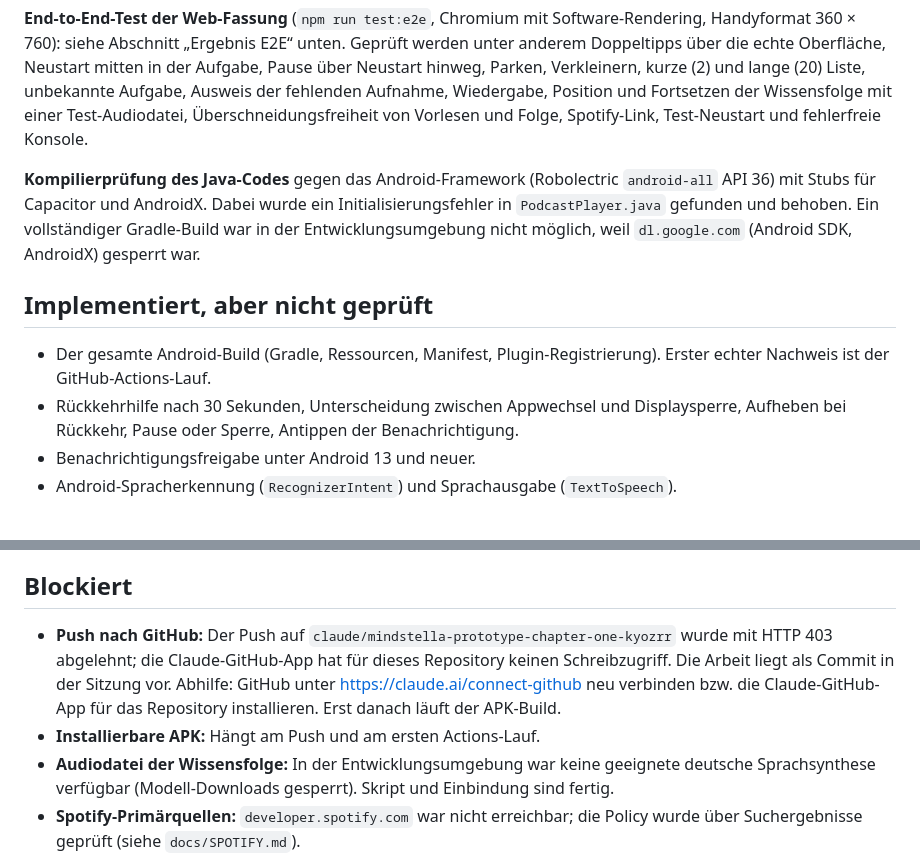
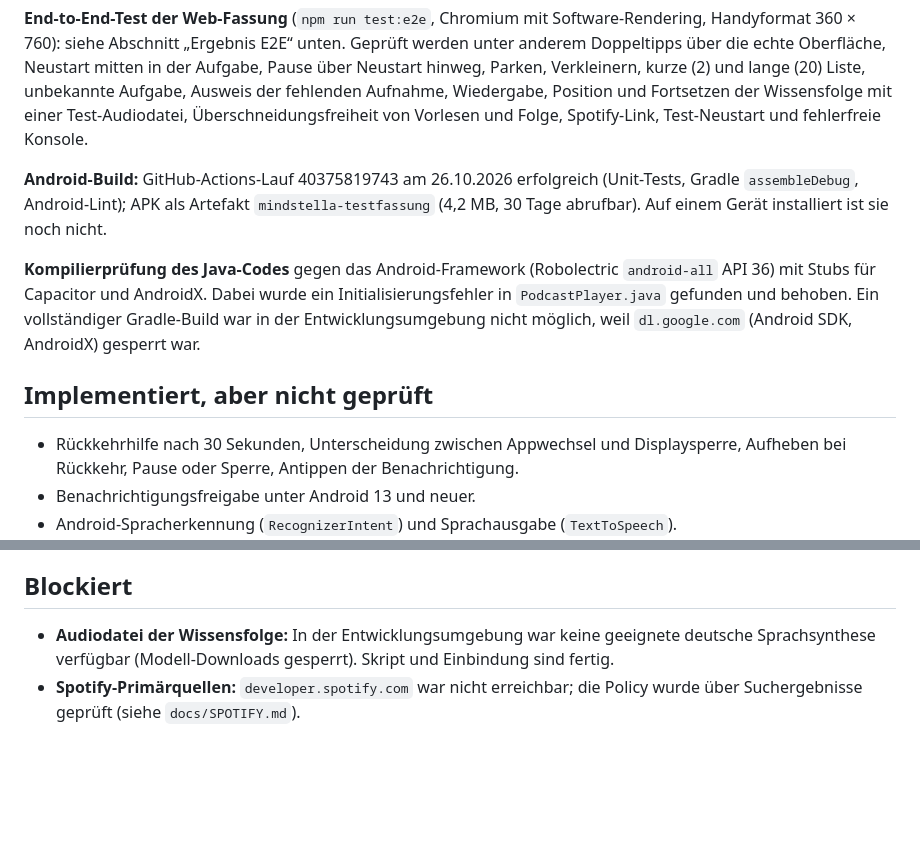
Before and after one commit to davidwilhelm92dw-hash/gastroayayay-web-public, a Markdown page: mindstella/docs/STATUS.md, 2 parts joined by grey strips. Rendered like a GitHub page; blank space fills up the shorter version.

Commit message:
Mindstella: Status nach erstem erfolgreichem APK-Build
Co-Authored-By: Claude Opus 5.5 <noreply@anthropic.com>
Claude-Session: https://claude.ai/code/session_019oSDGoU2ZAtqXBFxLvHEE7

```diff
--- a/mindstella/docs/STATUS.md
+++ b/mindstella/docs/STATUS.md
@@ -24,11 +24,12 @@ Stand: 26. Oktober 2026. Entwicklung und Selbstprüfung erfolgten in derselben H
 
 **End-to-End-Test der Web-Fassung** (`npm run test:e2e`, Chromium mit Software-Rendering, Handyformat 360 × 760): siehe Abschnitt „Ergebnis E2E“ unten. Geprüft werden unter anderem Doppeltipps über die echte Oberfläche, Neustart mitten in der Aufgabe, Pause über Neustart hinweg, Parken, Verkleinern, kurze (2) und lange (20) Liste, unbekannte Aufgabe, Ausweis der fehlenden Aufnahme, Wiedergabe, Position und Fortsetzen der Wissensfolge mit einer Test-Audiodatei, Überschneidungsfreiheit von Vorlesen und Folge, Spotify-Link, Test-Neustart und fehlerfreie Konsole.
 
+**Android-Build:** GitHub-Actions-Lauf 40375819743 am 26.10.2026 erfolgreich (Unit-Tests, Gradle `assembleDebug`, Android-Lint); APK als Artefakt `mindstella-testfassung` (4,2 MB, 30 Tage abrufbar). Auf einem Gerät installiert ist sie noch nicht.
+
 **Kompilierprüfung des Java-Codes** gegen das Android-Framework (Robolectric `android-all` API 36) mit Stubs für Capacitor und AndroidX. Dabei wurde ein Initialisierungsfehler in `PodcastPlayer.java` gefunden und behoben. Ein vollständiger Gradle-Build war in der Entwicklungsumgebung nicht möglich, weil `dl.google.com` (Android SDK, AndroidX) gesperrt war.
 
 ## Implementiert, aber nicht geprüft
 
-- Der gesamte Android-Build (Gradle, Ressourcen, Manifest, Plugin-Registrierung). Erster echter Nachweis ist der GitHub-Actions-Lauf.
 - Rückkehrhilfe nach 30 Sekunden, Unterscheidung zwischen Appwechsel und Displaysperre, Aufheben bei Rückkehr, Pause oder Sperre, Antippen der Benachrichtigung.
 - Benachrichtigungsfreigabe unter Android 13 und neuer.
 - Android-Spracherkennung (`RecognizerIntent`) und Sprachausgabe (`TextToSpeech`).
@@ -46,8 +47,6 @@ Stand: 26. Oktober 2026. Entwicklung und Selbstprüfung erfolgten in derselben H
 
 ## Blockiert
 
-- **Push nach GitHub:** Der Push auf `claude/mindstella-prototype-chapter-one-kyozrr` wurde mit HTTP 403 abgelehnt; die Claude-GitHub-App hat für dieses Repository keinen Schreibzugriff. Die Arbeit liegt als Commit in der Sitzung vor. Abhilfe: GitHub unter https://claude.ai/connect-github neu verbinden bzw. die Claude-GitHub-App für das Repository installieren. Erst danach läuft der APK-Build.
-- **Installierbare APK:** Hängt am Push und am ersten Actions-Lauf.
 - **Audiodatei der Wissensfolge:** In der Entwicklungsumgebung war keine geeignete deutsche Sprachsynthese verfügbar (Modell-Downloads gesperrt). Skript und Einbindung sind fertig.
 - **Spotify-Primärquellen:** `developer.spotify.com` war nicht erreichbar; die Policy wurde über Suchergebnisse geprüft (siehe `docs/SPOTIFY.md`).
 
```
